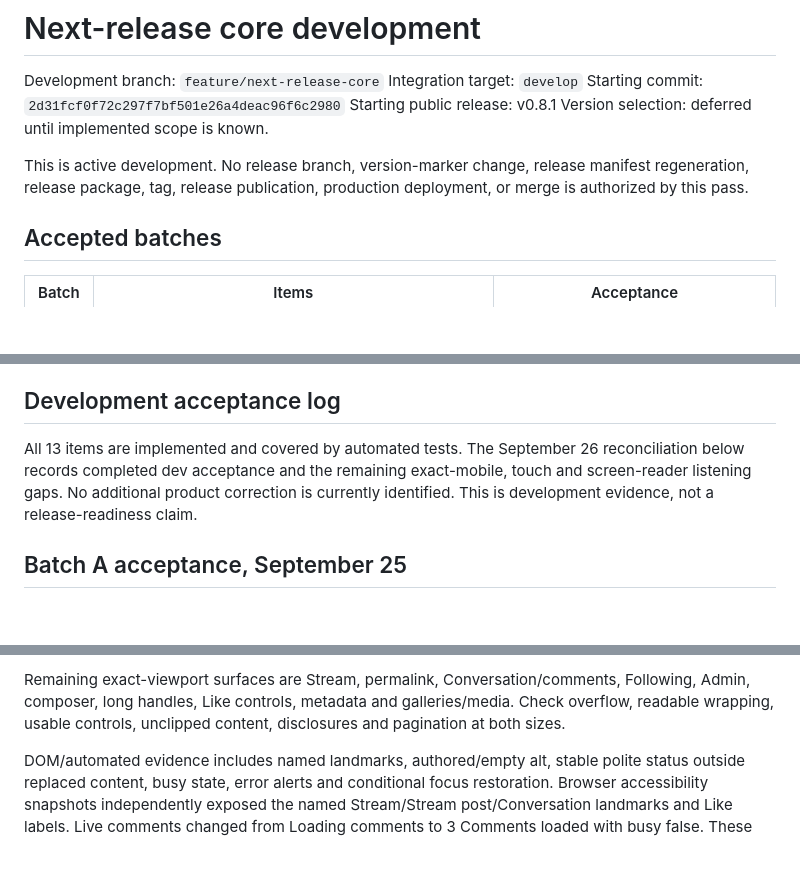
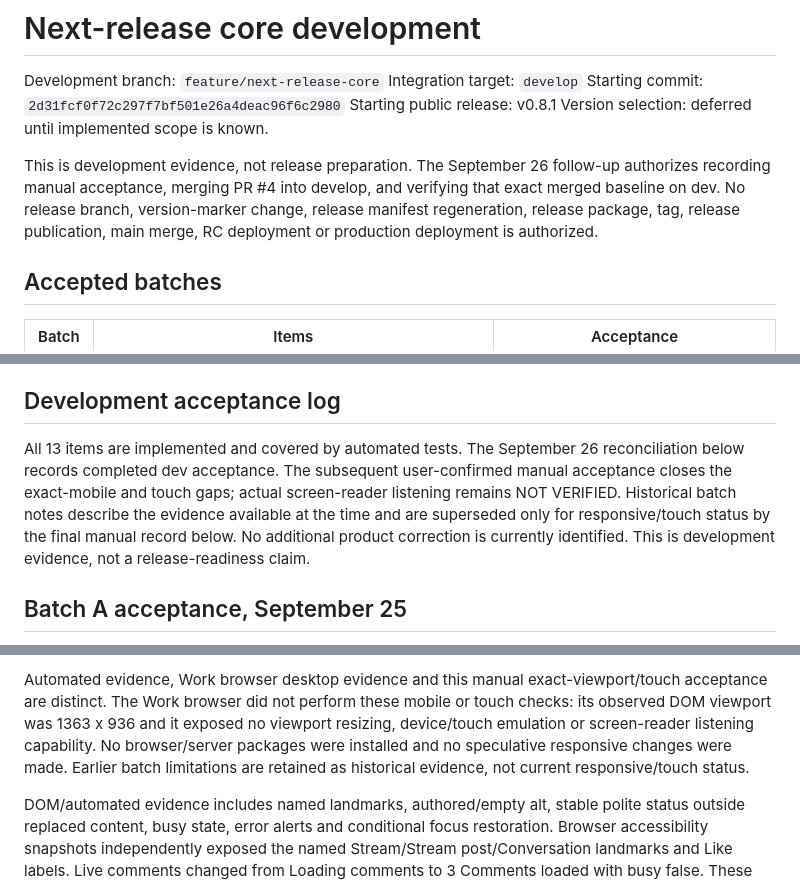
Before and after one commit to jimlunsford/bonumarkstream, a Markdown page: docs/development/next-release-core.md, 3 parts joined by grey strips. Drawn GitHub-style; blank space fills up the shorter version.

```diff
--- a/docs/development/next-release-core.md
+++ b/docs/development/next-release-core.md
@@ -6,7 +6,7 @@ Starting commit: `2d31fcf0f72c297f7bf501e26a4deac96f6c2980`
 Starting public release: v0.8.1
 Version selection: deferred until implemented scope is known.
 
-This is active development. No release branch, version-marker change, release manifest regeneration, release package, tag, release publication, production deployment, or merge is authorized by this pass.
+This is development evidence, not release preparation. The September 26 follow-up authorizes recording manual acceptance, merging PR #4 into develop, and verifying that exact merged baseline on dev. No release branch, version-marker change, release manifest regeneration, release package, tag, release publication, main merge, RC deployment or production deployment is authorized.
 
 ## Accepted batches
 
@@ -40,7 +40,7 @@ Required acceptance includes initial render, asynchronous interaction changes, a
 
 ## Development acceptance log
 
-All 13 items are implemented and covered by automated tests. The September 26 reconciliation below records completed dev acceptance and the remaining exact-mobile, touch and screen-reader listening gaps. No additional product correction is currently identified. This is development evidence, not a release-readiness claim.
+All 13 items are implemented and covered by automated tests. The September 26 reconciliation below records completed dev acceptance. The subsequent user-confirmed manual acceptance closes the exact-mobile and touch gaps; actual screen-reader listening remains NOT VERIFIED. Historical batch notes describe the evidence available at the time and are superseded only for responsive/touch status by the final manual record below. No additional product correction is currently identified. This is development evidence, not a release-readiness claim.
 
 ## Batch A acceptance, September 25
 - Implemented in 884bae2; live-discovered PWA caching blocker corrected in 7d51b51.
@@ -148,5 +151,5 @@ The supplied browser exposes no viewport resizing, device/touch emulation or scr
 
-Remaining exact-viewport surfaces are Stream, permalink, Conversation/comments, Following, Admin, composer, long handles, Like controls, metadata and galleries/media. Check overflow, readable wrapping, usable controls, unclipped content, disclosures and pagination at both sizes.
+Automated evidence, Work browser desktop evidence and this manual exact-viewport/touch acceptance are distinct. The Work browser did not perform these mobile or touch checks: its observed DOM viewport was 1363 x 936 and it exposed no viewport resizing, device/touch emulation or screen-reader listening capability. No browser/server packages were installed and no speculative responsive changes were made. Earlier batch limitations are retained as historical evidence, not current responsive/touch status.
 
 DOM/automated evidence includes named landmarks, authored/empty alt, stable polite status outside replaced content, busy state, error alerts and conditional focus restoration. Browser accessibility snapshots independently exposed the named Stream/Stream post/Conversation landmarks and Like labels. Live comments changed from Loading comments to 3 Comments loaded with busy false. These observations do not establish audible announcement behavior.
 
```
Also changed, not shown: other parts of docs/development/next-release-core.md (+15 -12 lines).
